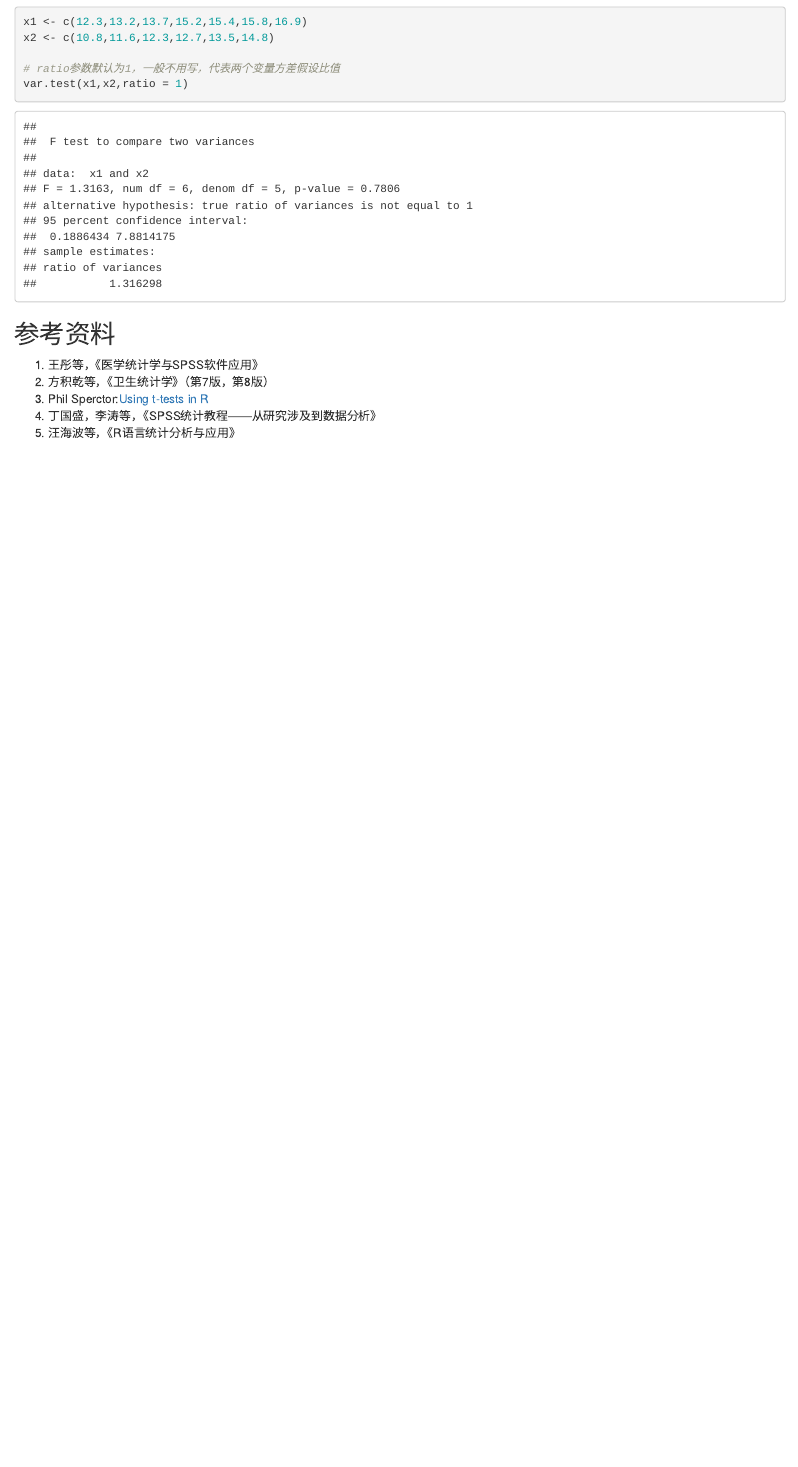
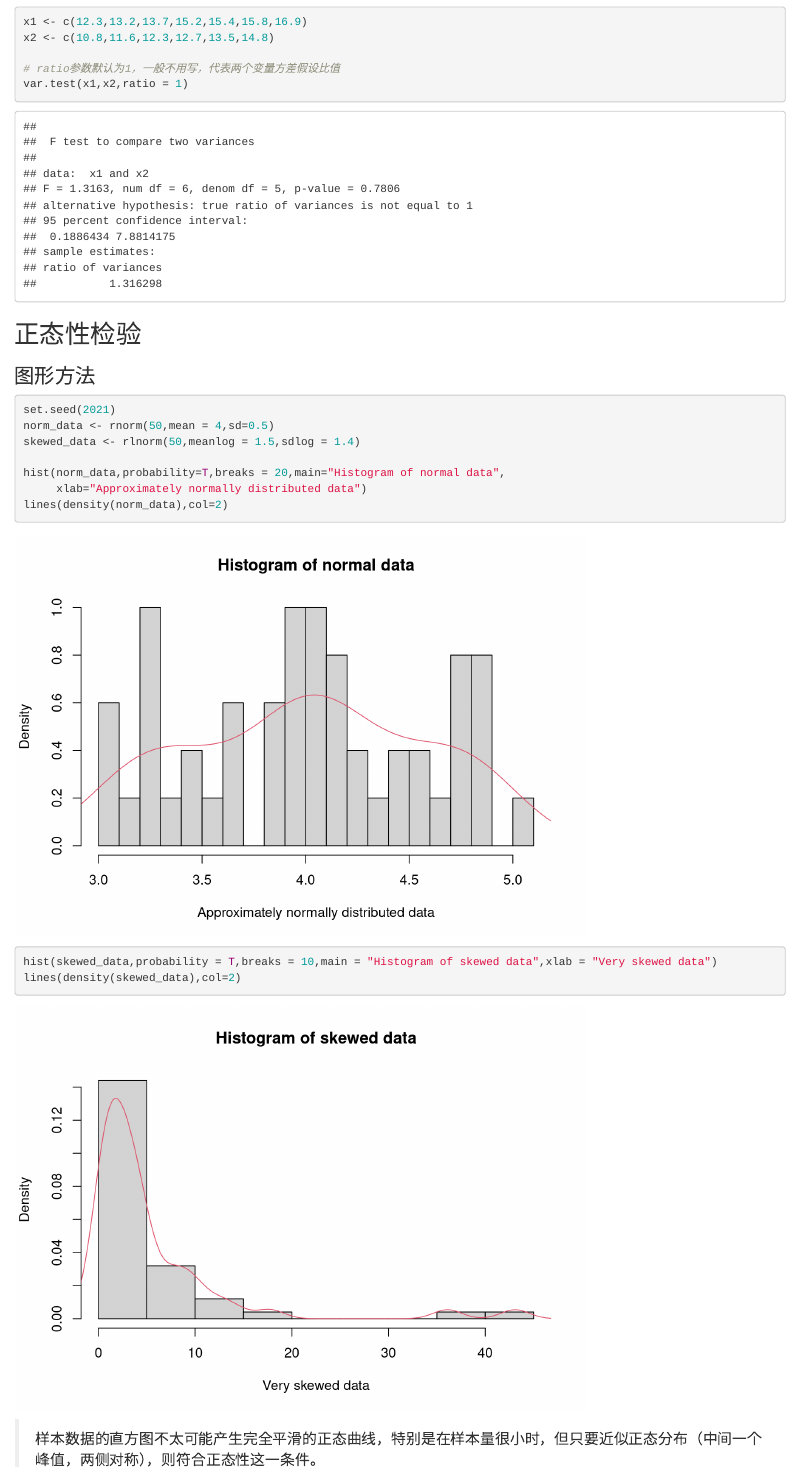
Before and after one commit to zengfanfu/R_statistics, an R Markdown document (t检验.Rmd): the page in a window 1100 px wide, from 3940 px down. Rendered offline with R 4.5, knitr and Pandoc, with nearby package versions; code that draws random numbers runs with fixed seeds of ours.

Commit message:
正态性检验

````diff
--- a/t检验.Rmd
+++ b/t检验.Rmd
@@ -103,6 +103,23 @@ x2 <- c(10.8,11.6,12.3,12.7,13.5,14.8)
 var.test(x1,x2,ratio = 1)
 ```
 
+## 正态性检验
+
+### 图形方法
+```{r}
+set.seed(2021)
+norm_data <- rnorm(50,mean = 4,sd=0.5)
+skewed_data <- rlnorm(50,meanlog = 1.5,sdlog = 1.4)
+
+hist(norm_data,probability=T,breaks = 20,main="Histogram of normal data",
+     xlab="Approximately normally distributed data")
+lines(density(norm_data),col=2)
+
+hist(skewed_data,probability = T,breaks = 10,main = "Histogram of skewed data",xlab = "Very skewed data")
+lines(density(skewed_data),col=2)
+```
+
+> 样本数据的直方图不太可能产生完全平滑的正态曲线，特别是在样本量很小时，但只要近似正态分布（中间一个峰值，两侧对称），则符合正态性这一条件。
 
 
 
````
Also changed, not shown: t检验.nb.html (added).
